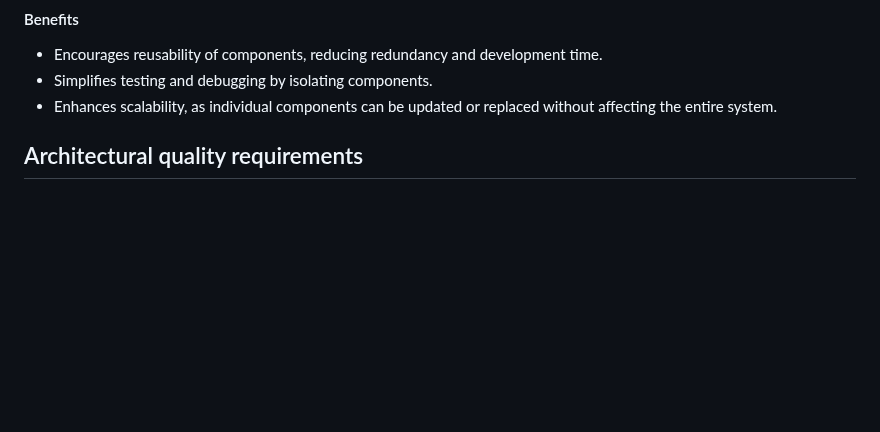
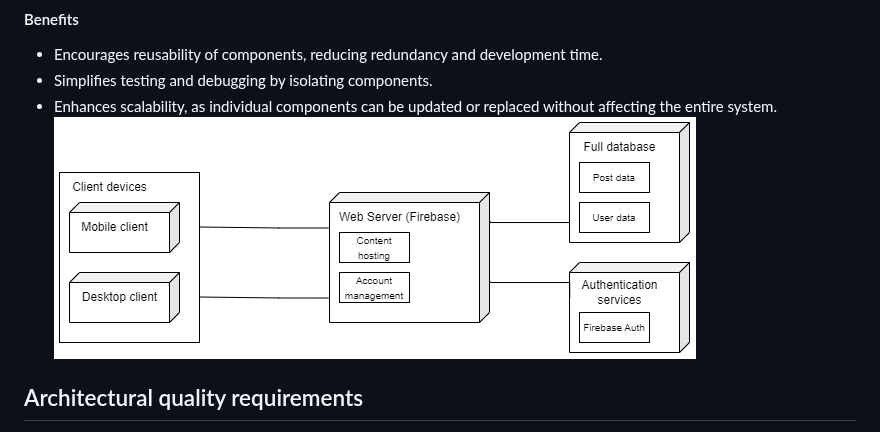
Before and after one commit to COS301-SE-2024/TailWaggr, a Markdown page: docs/architecture.md, the part around the change. Rendered like a GitHub page; blank space fills up the shorter version.

```diff
--- a/docs/architecture.md
+++ b/docs/architecture.md
@@ -40,7 +40,7 @@ The Component-Based architectural pattern divides the system into smaller, reusa
 - Encourages reusability of components, reducing redundancy and development time.
 - Simplifies testing and debugging by isolating components.
 - Enhances scalability, as individual components can be updated or replaced without affecting the entire system.
-
+![](doc_images/deployment.png)
 ## Architectural quality requirements
 - **Availability:** The system should have at least 99% uptime for the essential services (notably database access for reading and making posts).
 - **Usability:** The app and web interfaces should function smoothly on most devices, dynamically resizing interface elements to fit a reasonable variety of modern screen sizes.
```
